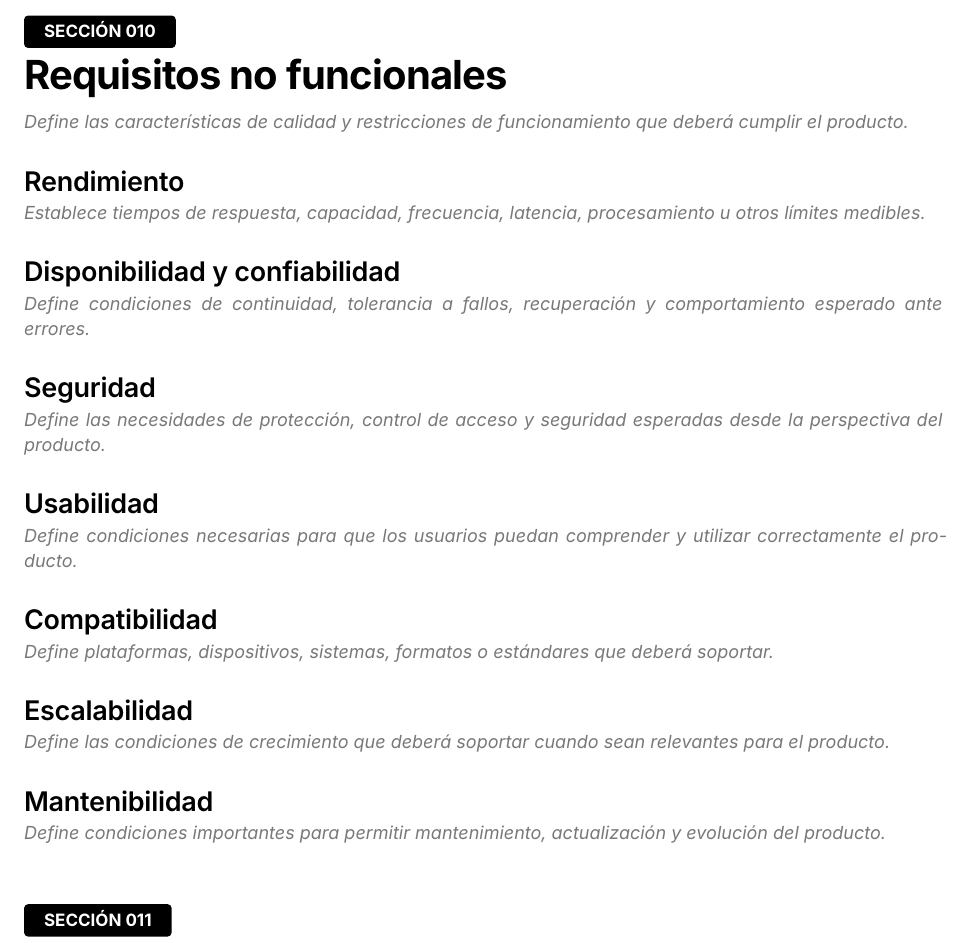
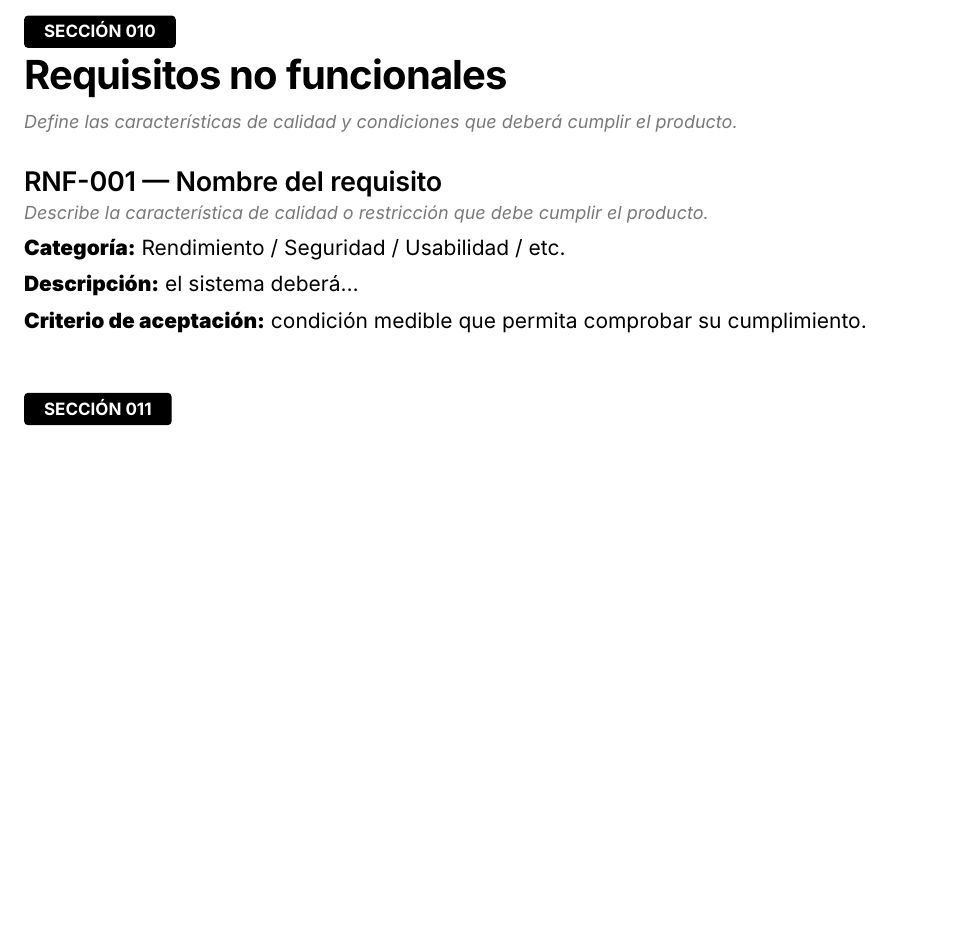
Before and after one commit to emeorg-dev/document-template, a Typst document (templates/definicion-producto.typ): part of page 4 of 6, cut so that both start at the same text, the shorter picture padded with empty space. Compiled offline with Typst 0.15.

Commit message:
refactor: estructurar requisitos no funcionales de forma individual en definición de producto

```diff
--- a/templates/definicion-producto.typ
+++ b/templates/definicion-producto.typ
@@ -176,50 +176,20 @@
 = Requisitos no funcionales
 
 #guidance[
-  Define las características de calidad y restricciones de funcionamiento que deberá cumplir el producto.
+  Define las características de calidad y condiciones que deberá cumplir el producto.
 ]
 
-== Rendimiento
+== RNF-001 — Nombre del requisito
 
 #guidance[
-  Establece tiempos de respuesta, capacidad, frecuencia, latencia, procesamiento u otros límites medibles.
+  Describe la característica de calidad o restricción que debe cumplir el producto.
 ]
 
-== Disponibilidad y confiabilidad
+*Categoría:* Rendimiento / Seguridad / Usabilidad / etc.
 
-#guidance[
-  Define condiciones de continuidad, tolerancia a fallos, recuperación y comportamiento esperado ante errores.
-]
+*Descripción:* el sistema deberá...
 
-== Seguridad
-
-#guidance[
-  Define las necesidades de protección, control de acceso y seguridad esperadas desde la perspectiva del producto.
-]
-
-== Usabilidad
-
-#guidance[
-  Define condiciones necesarias para que los usuarios puedan comprender y utilizar correctamente el producto.
-]
-
-== Compatibilidad
-
-#guidance[
-  Define plataformas, dispositivos, sistemas, formatos o estándares que deberá soportar.
-]
-
-== Escalabilidad
-
-#guidance[
-  Define las condiciones de crecimiento que deberá soportar cuando sean relevantes para el producto.
-]
-
-== Mantenibilidad
-
-#guidance[
-  Define condiciones importantes para permitir mantenimiento, actualización y evolución del producto.
-]
+*Criterio de aceptación:* condición medible que permita comprobar su cumplimiento.
 
 
 = Reglas de negocio
```
